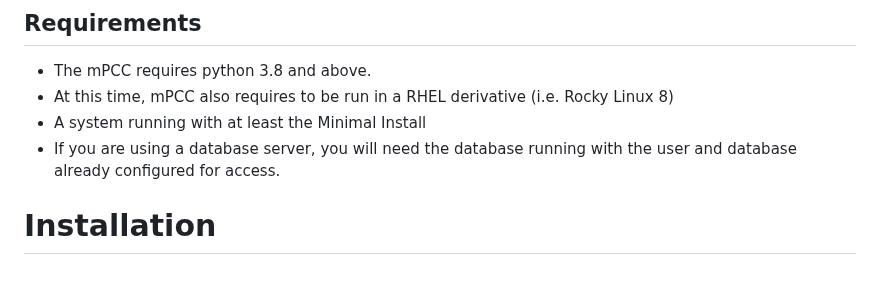
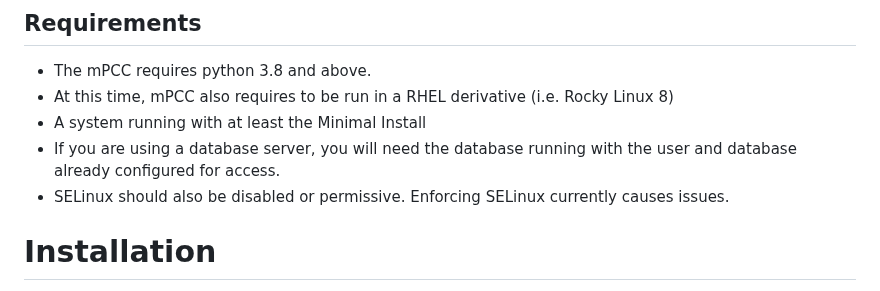
Before and after one commit to mprov-ng/mprov_control_center, a Markdown page: README.md, the part around the change. GitHub-like rendering.

Commit message:
update requirements

```diff
--- a/README.md
+++ b/README.md
@@ -9,6 +9,7 @@ The mPCC is based off of django 3.2.  You will need to run a python web app serv
 - At this time, mPCC also requires to be run in a RHEL derivative (i.e. Rocky Linux 8)
 - A system running with at least the Minimal Install
 - If you are using a database server, you will need the database running with the user and database already configured for access.
+- SELinux should also be disabled or permissive.  Enforcing SELinux currently causes issues.
 
 # Installation
 This installation proceedure assumes that you have a system with at least the "Minimal Install" packages installed.  You can have more than that, but the installer assumes it will have to handle most of the dependancy installaion.
```
